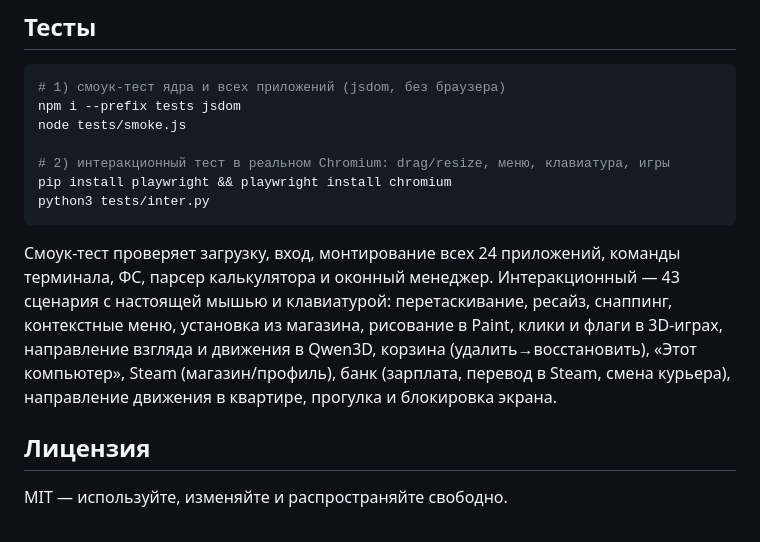
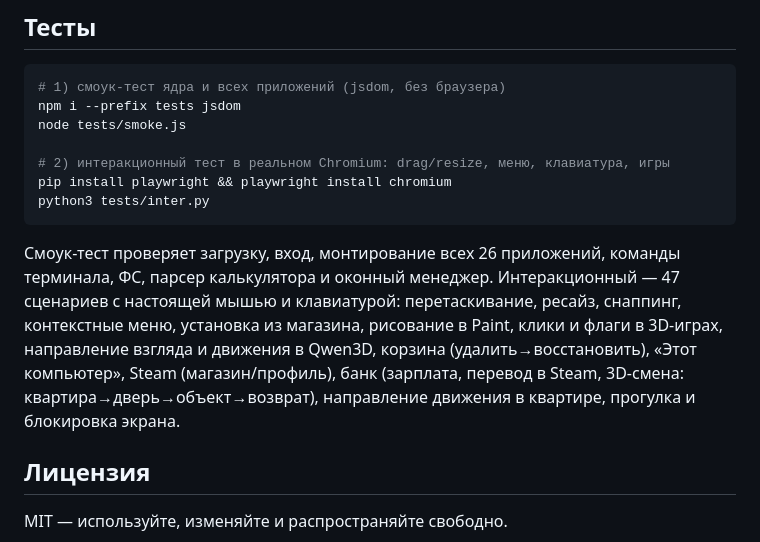
Before and after one commit to yungspiderq/QwenOS, a Markdown page: README.md, the part around one of its changes. GitHub-like rendering.

````diff
--- a/README.md
+++ b/README.md
@@ -133,12 +137,12 @@ pip install playwright && playwright install chromium
 python3 tests/inter.py
 ```
 
-Смоук-тест проверяет загрузку, вход, монтирование всех 24 приложений, команды терминала,
-ФС, парсер калькулятора и оконный менеджер. Интеракционный — 43 сценария с настоящей мышью
+Смоук-тест проверяет загрузку, вход, монтирование всех 26 приложений, команды терминала,
+ФС, парсер калькулятора и оконный менеджер. Интеракционный — 47 сценариев с настоящей мышью
 и клавиатурой: перетаскивание, ресайз, снаппинг, контекстные меню, установка из магазина,
 рисование в Paint, клики и флаги в 3D-играх, направление взгляда и движения в Qwen3D,
-корзина (удалить→восстановить), «Этот компьютер», Steam (магазин/профиль), банк (зарплата,
-перевод в Steam, смена курьера), направление движения в квартире, прогулка и блокировка экрана.
+корзина (удалить→восстановить), «Этот компьютер», Steam (магазин/профиль), банк (зарплата, перевод в Steam, 3D-смена: квартира→дверь→объект→возврат),
+направление движения в квартире, прогулка и блокировка экрана.
 
 ## Лицензия
 
````
Also changed, not shown: other parts of README.md (+5 -1 lines), docs/assets/screens/animix.png (added), docs/assets/screens/cs.png (added), docs/assets/screens/work-city.png (added), shots/11-live-pages.png, 11 other files.
